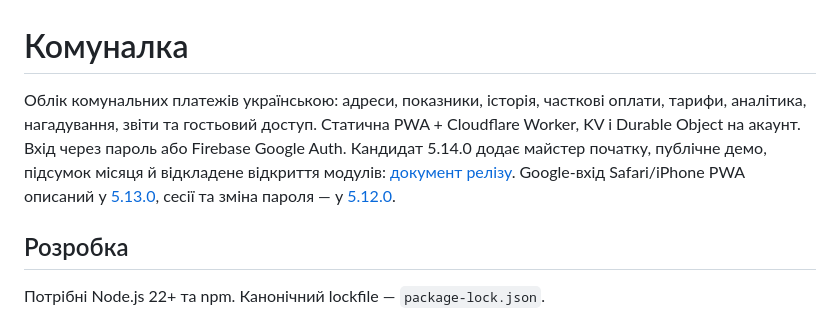
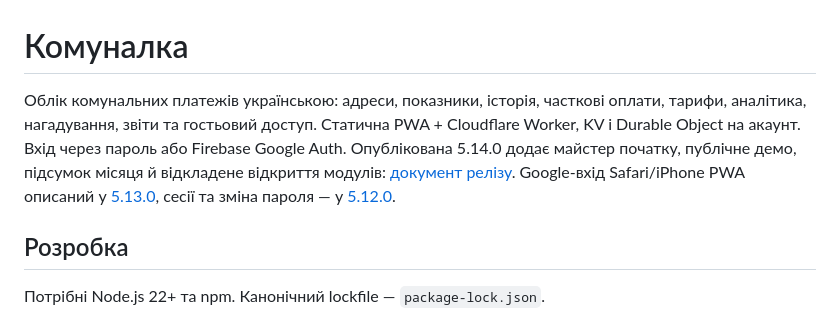
Before and after one commit to XOTT69/komynalka, a Markdown page: README.md, the part around the change. Drawn GitHub-style.

Commit message:
Document verified production release 5.14.0 and full recovery backup

```diff
--- a/README.md
+++ b/README.md
@@ -1,6 +1,6 @@
 # Комуналка
 
-Облік комунальних платежів українською: адреси, показники, історія, часткові оплати, тарифи, аналітика, нагадування, звіти та гостьовий доступ. Статична PWA + Cloudflare Worker, KV і Durable Object на акаунт. Вхід через пароль або Firebase Google Auth. Кандидат 5.14.0 додає майстер початку, публічне демо, підсумок місяця й відкладене відкриття модулів: [документ релізу](docs/release-5.14.0.md). Google-вхід Safari/iPhone PWA описаний у [5.13.0](docs/release-5.13.0.md), сесії та зміна пароля — у [5.12.0](docs/release-5.12.0.md).
+Облік комунальних платежів українською: адреси, показники, історія, часткові оплати, тарифи, аналітика, нагадування, звіти та гостьовий доступ. Статична PWA + Cloudflare Worker, KV і Durable Object на акаунт. Вхід через пароль або Firebase Google Auth. Опублікована 5.14.0 додає майстер початку, публічне демо, підсумок місяця й відкладене відкриття модулів: [документ релізу](docs/release-5.14.0.md). Google-вхід Safari/iPhone PWA описаний у [5.13.0](docs/release-5.13.0.md), сесії та зміна пароля — у [5.12.0](docs/release-5.12.0.md).
 
 ## Розробка
 
```
Also changed, not shown: docs/growth-and-performance-plan-2026-10-03.md (+1 -1 lines), docs/release-5.14.0.md (+8 -4 lines).
